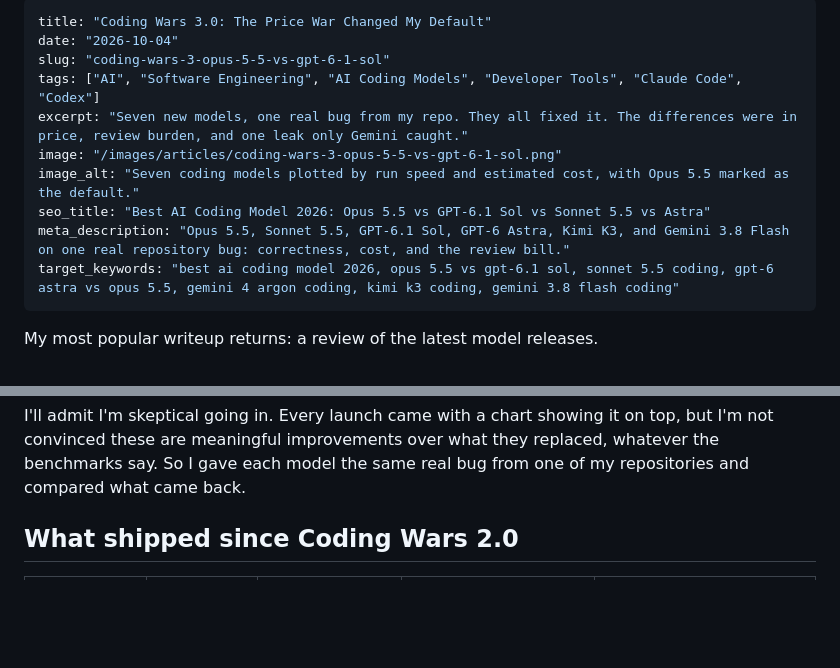
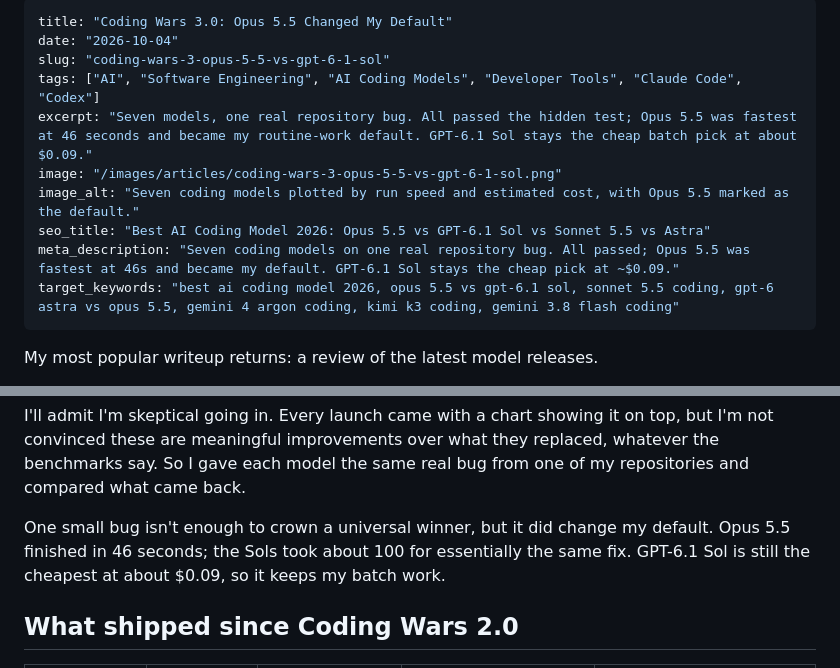
Before and after one commit to cwilkins507/my-portfolio, a Markdown page: src/articles/coding-wars-3-opus-5-5-vs-gpt-6-1-sol.md, 2 parts joined by grey strips. GitHub-like rendering; blank space fills up the shorter version.

Commit message:
Coding Wars 3.0: lead with Opus 5.5 default in title, intro, excerpt, meta

```diff
--- a/src/articles/coding-wars-3-opus-5-5-vs-gpt-6-1-sol.md
+++ b/src/articles/coding-wars-3-opus-5-5-vs-gpt-6-1-sol.md
@@ -1,13 +1,13 @@
 ---
-title: "Coding Wars 3.0: The Price War Changed My Default"
+title: "Coding Wars 3.0: Opus 5.5 Changed My Default"
 date: "2026-10-04"
 slug: "coding-wars-3-opus-5-5-vs-gpt-6-1-sol"
 tags: ["AI", "Software Engineering", "AI Coding Models", "Developer Tools", "Claude Code", "Codex"]
-excerpt: "Seven new models, one real bug from my repo. They all fixed it. The differences were in price, review burden, and one leak only Gemini caught."
+excerpt: "Seven models, one real repository bug. All passed the hidden test; Opus 5.5 was fastest at 46 seconds and became my routine-work default. GPT-6.1 Sol stays the cheap batch pick at about $0.09."
 image: "/images/articles/coding-wars-3-opus-5-5-vs-gpt-6-1-sol.png"
 image_alt: "Seven coding models plotted by run speed and estimated cost, with Opus 5.5 marked as the default."
 seo_title: "Best AI Coding Model 2026: Opus 5.5 vs GPT-6.1 Sol vs Sonnet 5.5 vs Astra"
-meta_description: "Opus 5.5, Sonnet 5.5, GPT-6.1 Sol, GPT-6 Astra, Kimi K3, and Gemini 3.8 Flash on one real repository bug: correctness, cost, and the review bill."
+meta_description: "Seven coding models on one real repository bug. All passed; Opus 5.5 was fastest at 46s and became my default. GPT-6.1 Sol stays the cheap pick at ~$0.09."
 target_keywords: "best ai coding model 2026, opus 5.5 vs gpt-6.1 sol, sonnet 5.5 coding, gpt-6 astra vs opus 5.5, gemini 4 argon coding, kimi k3 coding, gemini 3.8 flash coding"
 ---
 My most popular writeup returns: a review of the latest model releases.
@@ -17,6 +17,8 @@ For the last four or five releases, GPT won most of my coding work. I barely tou
 Almost every major lab put out a new version in the last month, and the pace isn't slowing down. So here's a look at each one and whether it lives up to the hype.
 
 I'll admit I'm skeptical going in. Every launch came with a chart showing it on top, but I'm not convinced these are meaningful improvements over what they replaced, whatever the benchmarks say. So I gave each model the same real bug from one of my repositories and compared what came back.
+
+One small bug isn't enough to crown a universal winner, but it did change my default. Opus 5.5 finished in 46 seconds; the Sols took about 100 for essentially the same fix. GPT-6.1 Sol is still the cheapest at about $0.09, so it keeps my batch work.
 
 ## What shipped since Coding Wars 2.0
 
```
Also changed, not shown: CHANGELOG.md (+1 -0 lines).
